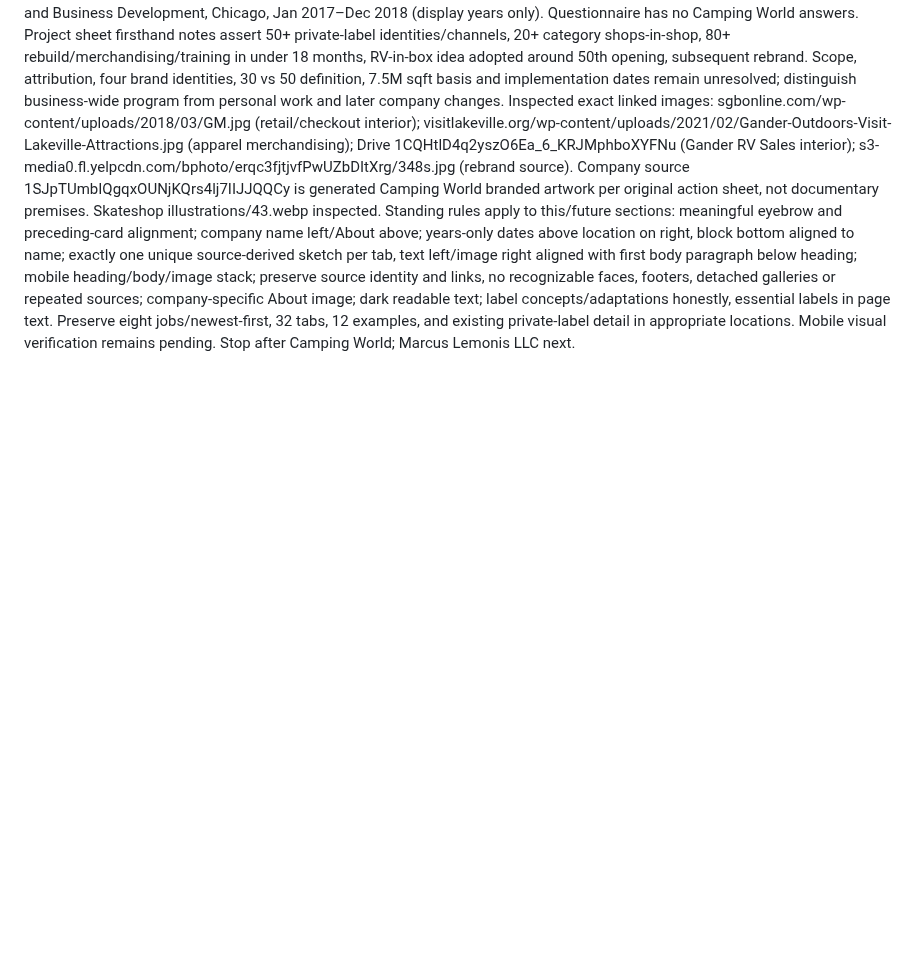
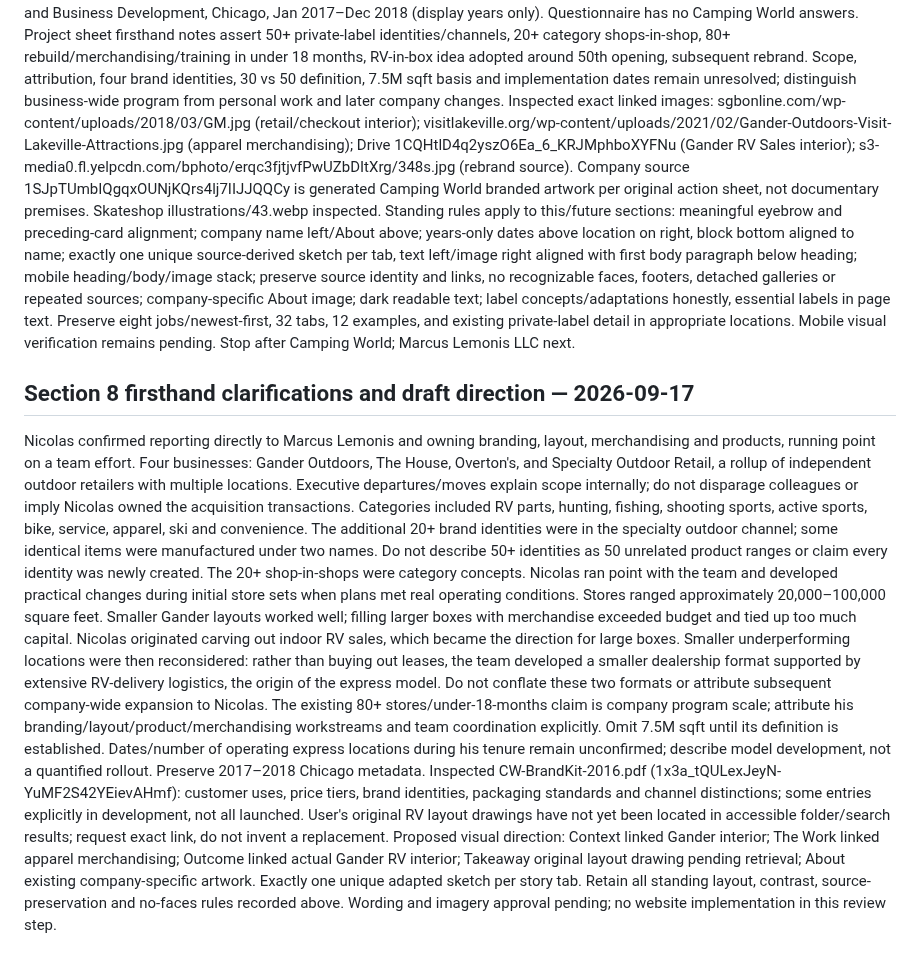
Before and after one commit to ng549/ndgcv, a Markdown page: CV-CANONICAL.md, the part around the change. GitHub-like rendering; blank space fills up the shorter version.

Commit message:
Record Camping World firsthand scope and RV format clarifications

```diff
--- a/CV-CANONICAL.md
+++ b/CV-CANONICAL.md
@@ -310,3 +310,12 @@ Published approved Big Box section in b38074959b2754b25f34ebad5aafee27eb8f5066.
 Review only; no website rewrite before approval. Current live card and main, Camping World Projects sheet 1KVAZlH4rtD0Jn_r_VCdLTgUrqUPmt54MDrdYAYNkqeM, CV PDF and questionnaire inspected. CV/questionnaire agree VP, Product and Business Development, Chicago, Jan 2017–Dec 2018 (display years only). Questionnaire has no Camping World answers. Project sheet firsthand notes assert 50+ private-label identities/channels, 20+ category shops-in-shop, 80+ rebuild/merchandising/training in under 18 months, RV-in-box idea adopted around 50th opening, subsequent rebrand. Scope, attribution, four brand identities, 30 vs 50 definition, 7.5M sqft basis and implementation dates remain unresolved; distinguish business-wide program from personal work and later company changes.
 Inspected exact linked images: sgbonline.com/wp-content/uploads/2018/03/GM.jpg (retail/checkout interior); visitlakeville.org/wp-content/uploads/2021/02/Gander-Outdoors-Visit-Lakeville-Attractions.jpg (apparel merchandising); Drive 1CQHtlD4q2yszO6Ea_6_KRJMphboXYFNu (Gander RV Sales interior); s3-media0.fl.yelpcdn.com/bphoto/erqc3fjtjvfPwUZbDItXrg/348s.jpg (rebrand source). Company source 1SJpTUmbIQgqxOUNjKQrs4lj7IIJJQQCy is generated Camping World branded artwork per original action sheet, not documentary premises. Skateshop illustrations/43.webp inspected.
 Standing rules apply to this/future sections: meaningful eyebrow and preceding-card alignment; company name left/About above; years-only dates above location on right, block bottom aligned to name; exactly one unique source-derived sketch per tab, text left/image right aligned with first body paragraph below heading; mobile heading/body/image stack; preserve source identity and links, no recognizable faces, footers, detached galleries or repeated sources; company-specific About image; dark readable text; label concepts/adaptations honestly, essential labels in page text. Preserve eight jobs/newest-first, 32 tabs, 12 examples, and existing private-label detail in appropriate locations. Mobile visual verification remains pending. Stop after Camping World; Marcus Lemonis LLC next.
+
+
+## Section 8 firsthand clarifications and draft direction — 2026-09-17
+Nicolas confirmed reporting directly to Marcus Lemonis and owning branding, layout, merchandising and products, running point on a team effort. Four businesses: Gander Outdoors, The House, Overton's, and Specialty Outdoor Retail, a rollup of independent outdoor retailers with multiple locations. Executive departures/moves explain scope internally; do not disparage colleagues or imply Nicolas owned the acquisition transactions.
+Categories included RV parts, hunting, fishing, shooting sports, active sports, bike, service, apparel, ski and convenience. The additional 20+ brand identities were in the specialty outdoor channel; some identical items were manufactured under two names. Do not describe 50+ identities as 50 unrelated product ranges or claim every identity was newly created. The 20+ shop-in-shops were category concepts. Nicolas ran point with the team and developed practical changes during initial store sets when plans met real operating conditions.
+Stores ranged approximately 20,000–100,000 square feet. Smaller Gander layouts worked well; filling larger boxes with merchandise exceeded budget and tied up too much capital. Nicolas originated carving out indoor RV sales, which became the direction for large boxes. Smaller underperforming locations were then reconsidered: rather than buying out leases, the team developed a smaller dealership format supported by extensive RV-delivery logistics, the origin of the express model. Do not conflate these two formats or attribute subsequent company-wide expansion to Nicolas.
+The existing 80+ stores/under-18-months claim is company program scale; attribute his branding/layout/product/merchandising workstreams and team coordination explicitly. Omit 7.5M sqft until its definition is established. Dates/number of operating express locations during his tenure remain unconfirmed; describe model development, not a quantified rollout. Preserve 2017–2018 Chicago metadata.
+Inspected CW-BrandKit-2016.pdf (1x3a_tQULexJeyN-YuMF2S42YEievAHmf): customer uses, price tiers, brand identities, packaging standards and channel distinctions; some entries explicitly in development, not all launched. User's original RV layout drawings have not yet been located in accessible folder/search results; request exact link, do not invent a replacement.
+Proposed visual direction: Context linked Gander interior; The Work linked apparel merchandising; Outcome linked actual Gander RV interior; Takeaway original layout drawing pending retrieval; About existing company-specific artwork. Exactly one unique adapted sketch per story tab. Retain all standing layout, contrast, source-preservation and no-faces rules recorded above. Wording and imagery approval pending; no website implementation in this review step.
```
